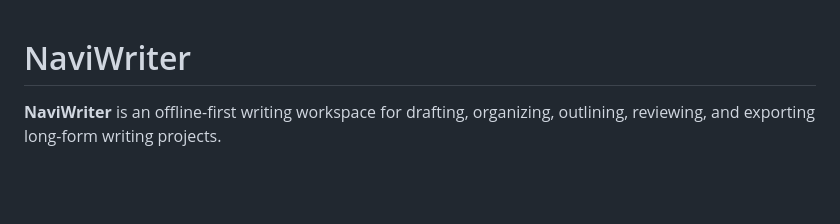
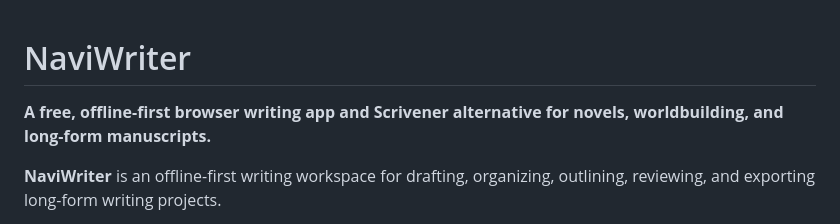
Before and after one commit to MonseourM/NaviWriter-Pro-Max, a Markdown page: README.md, the part around the change. GitHub-like rendering; blank space fills up the shorter version.

Commit message:
Update README.md
Updated for better discoverability.

```diff
--- a/README.md
+++ b/README.md
@@ -1,4 +1,6 @@
 # NaviWriter
+
+**A free, offline-first browser writing app and Scrivener alternative for novels, worldbuilding, and long-form manuscripts.**
 
 **NaviWriter** is an offline-first writing workspace for drafting, organizing, outlining, reviewing, and exporting long-form writing projects.
 
```
